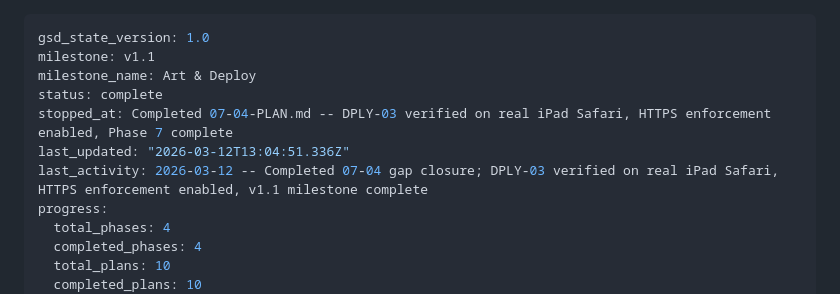
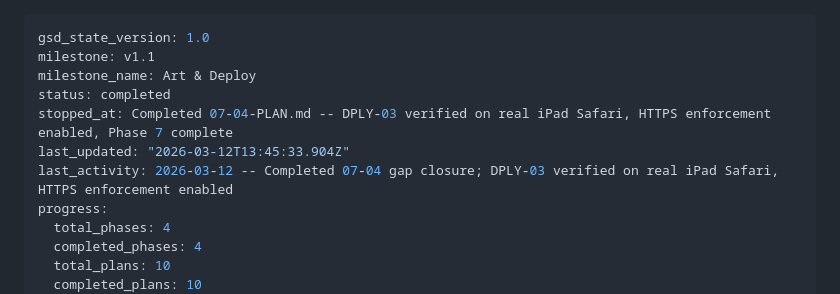
Before and after one commit to chriskaschner/mermaids, a Markdown page: .planning/STATE.md, the part around the change. Rendered like a GitHub page.

Commit message:
docs(phase-07): complete phase execution

```diff
--- a/.planning/STATE.md
+++ b/.planning/STATE.md
@@ -2,10 +2,10 @@
 gsd_state_version: 1.0
 milestone: v1.1
 milestone_name: Art & Deploy
-status: complete
+status: completed
 stopped_at: Completed 07-04-PLAN.md -- DPLY-03 verified on real iPad Safari, HTTPS enforcement enabled, Phase 7 complete
-last_updated: "2026-03-12T13:04:51.336Z"
-last_activity: 2026-03-12 -- Completed 07-04 gap closure; DPLY-03 verified on real iPad Safari, HTTPS enforcement enabled, v1.1 milestone complete
+last_updated: "2026-03-12T13:45:33.904Z"
+last_activity: 2026-03-12 -- Completed 07-04 gap closure; DPLY-03 verified on real iPad Safari, HTTPS enforcement enabled
 progress:
   total_phases: 4
   completed_phases: 4
```
Also changed, not shown: 1 other file.
